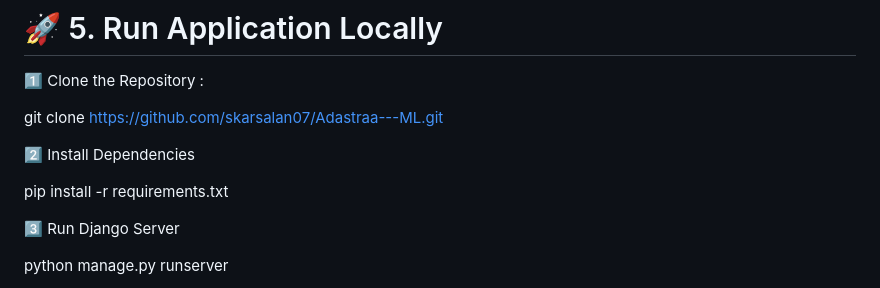
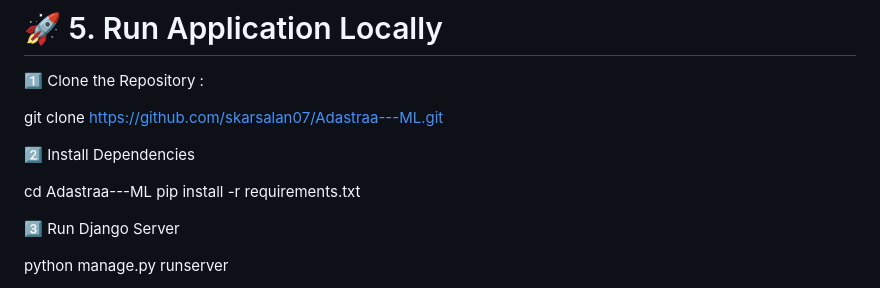
Before and after one commit to skarsalan07/Adastraa---ML, a Markdown page: README.md, the part around the change. Rendered like a GitHub page.

```diff
--- a/README.md
+++ b/README.md
@@ -92,8 +92,11 @@ The application includes:
 
 git clone https://github.com/skarsalan07/Adastraa---ML.git
 
+
+
 2️⃣ Install Dependencies
 
+cd Adastraa---ML
 pip install -r requirements.txt
 
 3️⃣ Run Django Server
```
